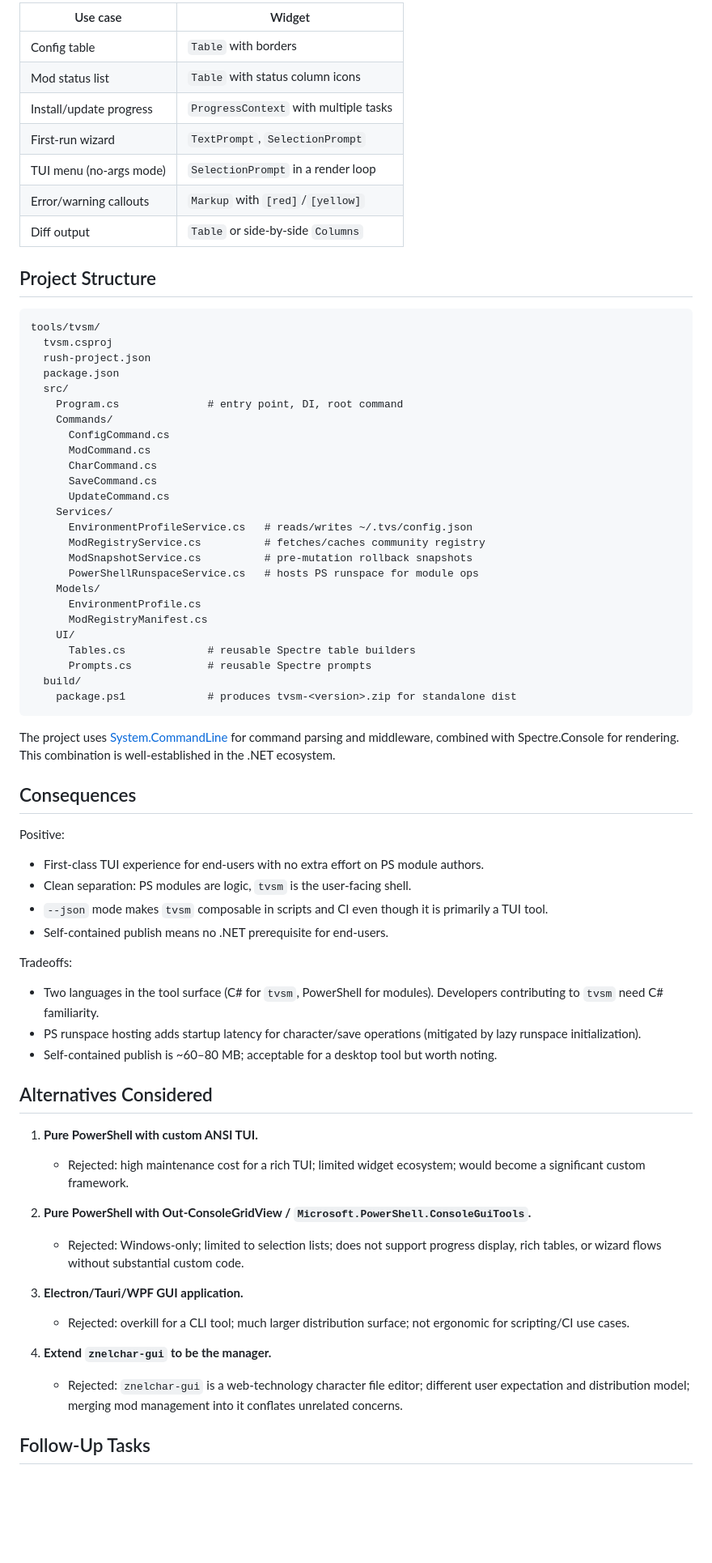
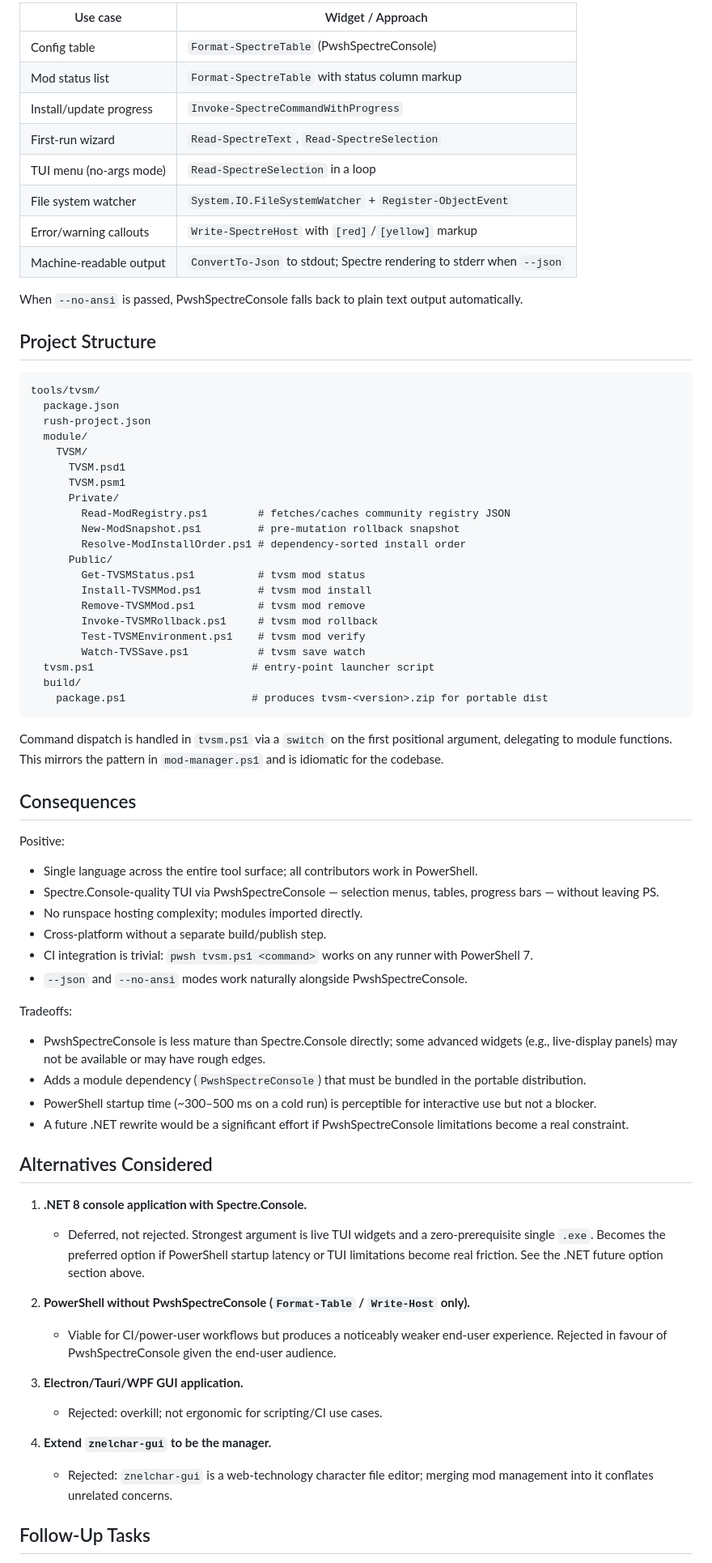
Before and after one commit to fealyx/tvs, a Markdown page: docs/ai/ADR-003-tvsm-application-stack.md, the part around one of its changes. Shown at 81% size. Drawn GitHub-style; blank space fills up the shorter version.

Commit message:
Revise TVSM ADR-003 for PowerShell-first implementation.

````diff
--- a/docs/ai/ADR-003-tvsm-application-stack.md
+++ b/docs/ai/ADR-003-tvsm-application-stack.md
@@ -53,72 +61,74 @@ For operations that do not require PS modules (config read/write, community regi
 
-| Use case | Widget |
+| Use case | Widget / Approach |
 |---|---|
-| Config table | `Table` with borders |
-| Mod status list | `Table` with status column icons |
-| Install/update progress | `ProgressContext` with multiple tasks |
-| First-run wizard | `TextPrompt`, `SelectionPrompt` |
-| TUI menu (no-args mode) | `SelectionPrompt` in a render loop |
-| Error/warning callouts | `Markup` with `[red]`/`[yellow]` |
-| Diff output | `Table` or side-by-side `Columns` |
+| Config table | `Format-SpectreTable` (PwshSpectreConsole) |
+| Mod status list | `Format-SpectreTable` with status column markup |
+| Install/update progress | `Invoke-SpectreCommandWithProgress` |
+| First-run wizard | `Read-SpectreText`, `Read-SpectreSelection` |
+| TUI menu (no-args mode) | `Read-SpectreSelection` in a loop |
+| File system watcher | `System.IO.FileSystemWatcher` + `Register-ObjectEvent` |
+| Error/warning callouts | `Write-SpectreHost` with `[red]`/`[yellow]` markup |
+| Machine-readable output | `ConvertTo-Json` to stdout; Spectre rendering to stderr when `--json` |
+
+When `--no-ansi` is passed, PwshSpectreConsole falls back to plain text output automatically.
 
 ## Project Structure
 
 ```
 tools/tvsm/
-  tvsm.csproj
+  package.json
   rush-project.json
-  package.json
-  src/
-    Program.cs              # entry point, DI, root command
-    Commands/
-      ConfigCommand.cs
-      ModCommand.cs
-      CharCommand.cs
-      SaveCommand.cs
-      UpdateCommand.cs
-    Services/
-      EnvironmentProfileService.cs   # reads/writes ~/.tvs/config.json
-      ModRegistryService.cs          # fetches/caches community registry
-      ModSnapshotService.cs          # pre-mutation rollback snapshots
-      PowerShellRunspaceService.cs   # hosts PS runspace for module ops
-    Models/
-      EnvironmentProfile.cs
-      ModRegistryManifest.cs
-    UI/
-      Tables.cs             # reusable Spectre table builders
-      Prompts.cs            # reusable Spectre prompts
+  module/
+    TVSM/
+      TVSM.psd1
+      TVSM.psm1
+      Private/
+        Read-ModRegistry.ps1        # fetches/caches community registry JSON
+        New-ModSnapshot.ps1         # pre-mutation rollback snapshot
+        Resolve-ModInstallOrder.ps1 # dependency-sorted install order
+      Public/
+        Get-TVSMStatus.ps1          # tvsm mod status
+        Install-TVSMMod.ps1         # tvsm mod install
+        Remove-TVSMMod.ps1          # tvsm mod remove
+        Invoke-TVSMRollback.ps1     # tvsm mod rollback
+        Test-TVSMEnvironment.ps1    # tvsm mod verify
+        Watch-TVSSave.ps1           # tvsm save watch
+  tvsm.ps1                         # entry-point launcher script
   build/
-    package.ps1             # produces tvsm-<version>.zip for standalone dist
+    package.ps1                    # produces tvsm-<version>.zip for portable dist
 ```
 
-The project uses [System.CommandLine](https://github.com/dotnet/command-line-api) for command parsing and middleware, combined with Spectre.Console for rendering. This combination is well-established in the .NET ecosystem.
+Command dispatch is handled in `tvsm.ps1` via a `switch` on the first positional argument, delegating to module functions. This mirrors the pattern in `mod-manager.ps1` and is idiomatic for the codebase.
 
 ## Consequences
 
 Positive:
-- First-class TUI experience for end-users with no extra effort on PS module authors.
-- Clean separation: PS modules are logic, `tvsm` is the user-facing shell.
-- `--json` mode makes `tvsm` composable in scripts and CI even though it is primarily a TUI tool.
-- Self-contained publish means no .NET prerequisite for end-users.
+- Single language across the entire tool surface; all contributors work in PowerShell.
+- Spectre.Console-quality TUI via PwshSpectreConsole — selection menus, tables, progress bars — without leaving PS.
+- No runspace hosting complexity; modules imported directly.
+- Cross-platform without a separate build/publish step.
+- CI integration is trivial: `pwsh tvsm.ps1 <command>` works on any runner with PowerShell 7.
+- `--json` and `--no-ansi` modes work naturally alongside PwshSpectreConsole.
 
 Tradeoffs:
-- Two languages in the tool surface (C# for `tvsm`, PowerShell for modules). Developers contributing to `tvsm` need C# familiarity.
-- PS runspace hosting adds startup latency for character/save operations (mitigated by lazy runspace initialization).
-- Self-contained publish is ~60–80 MB; acceptable for a desktop tool but worth noting.
+- PwshSpectreConsole is less mature than Spectre.Console directly; some advanced widgets (e.g., live-display panels) may not be available or may have rough edges.
+- Adds a module dependency (`PwshSpectreConsole`) that must be bundled in the portable distribution.
+- PowerShell startup time (~300–500 ms on a cold run) is perceptible for interactive use but not a blocker.
+- A future .NET rewrite would be a significant effort if PwshSpectreConsole limitations become a real constraint.
 
 ## Alternatives Considered
 
-1. **Pure PowerShell with custom ANSI TUI.**
-   - Rejected: high maintenance cost for a rich TUI; limited widget ecosystem; would become a significant custom framework.
+1. **.NET 8 console application with Spectre.Console.**
+   - Deferred, not rejected. Strongest argument is live TUI widgets and a zero-prerequisite single `.exe`. Becomes the preferred option if PowerShell startup latency or TUI limitations become real friction. See the .NET future option section above.
 
-2. **Pure PowerShell with Out-ConsoleGridView / `Microsoft.PowerShell.ConsoleGuiTools`.**
-   - Rejected: Windows-only; limited to selection lists; does not support progress display, rich tables, or wizard flows without substantial custom code.
+2. **PowerShell without PwshSpectreConsole (`Format-Table` / `Write-Host` only).**
+   - Viable for CI/power-user workflows but produces a noticeably weaker end-user experience. Rejected in favour of PwshSpectreConsole given the end-user audience.
 
 3. **Electron/Tauri/WPF GUI application.**
-   - Rejected: overkill for a CLI tool; much larger distribution surface; not ergonomic for scripting/CI use cases.
+   - Rejected: overkill; not ergonomic for scripting/CI use cases.
 
 4. **Extend `znelchar-gui` to be the manager.**
-   - Rejected: `znelchar-gui` is a web-technology character file editor; different user expectation and distribution model; merging mod management into it conflates unrelated concerns.
+   - Rejected: `znelchar-gui` is a web-technology character file editor; merging mod management into it conflates unrelated concerns.
 
 ## Follow-Up Tasks
 
````
Also changed, not shown: other parts of docs/ai/ADR-003-tvsm-application-stack.md (+31 -24 lines), docs/ai/TVSM_MANAGER_INITIATIVE.md (+14 -13 lines).
